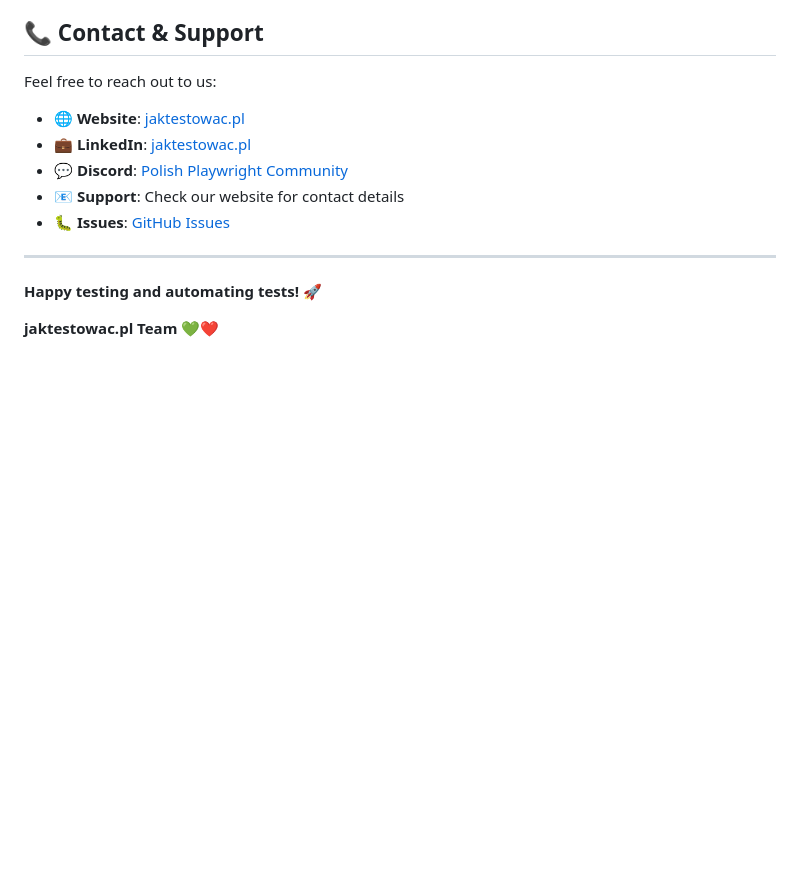
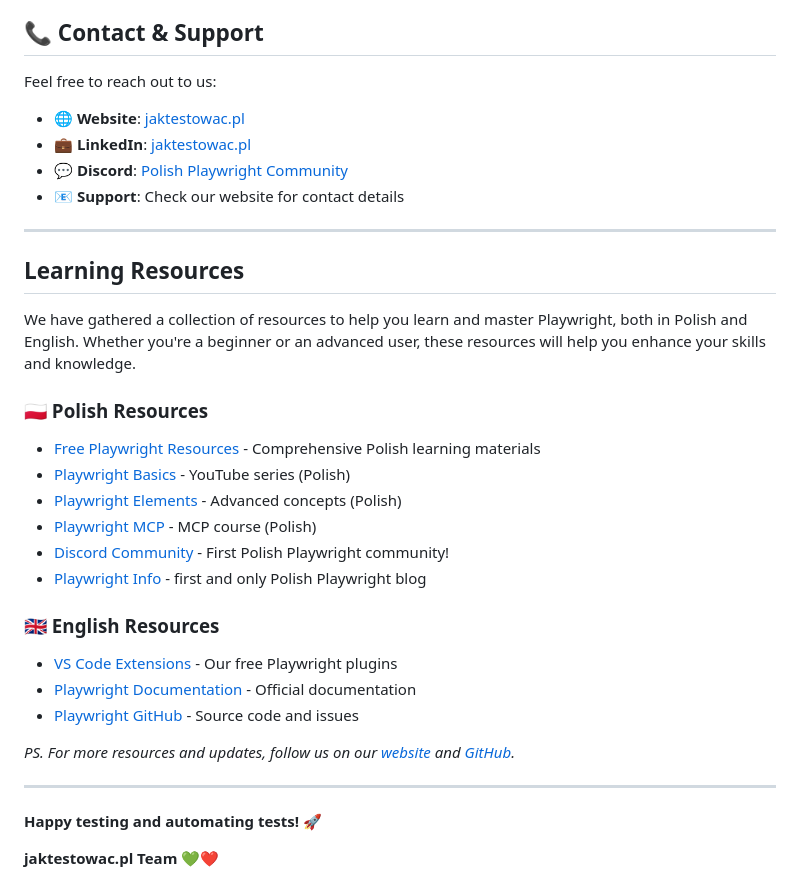
Before and after one commit to jaktestowac/simple-todo-app, a Markdown page: README.MD, the part around the change. Rendered like a GitHub page; blank space fills up the shorter version.

Commit message:
docs: add learning resources for Playwright in Polish and English

```diff
--- a/README.MD
+++ b/README.MD
@@ -191,7 +191,29 @@ Feel free to reach out to us:
 - 💼 **LinkedIn**: [jaktestowac.pl](https://www.linkedin.com/company/jaktestowac/)
 - 💬 **Discord**: [Polish Playwright Community](https://discord.gg/mUAqQ7FUaZ)
 - 📧 **Support**: Check our website for contact details
-- 🐛 **Issues**: [GitHub Issues](https://github.com/jaktestowac/playwright-tools/issues)
+
+---
+
+## Learning Resources
+
+We have gathered a collection of resources to help you learn and master Playwright, both in Polish and English. Whether you're a beginner or an advanced user, these resources will help you enhance your skills and knowledge.
+
+### **🇵🇱 Polish Resources**
+
+- [Free Playwright Resources](https://jaktestowac.pl/darmowy-playwright/) - Comprehensive Polish learning materials
+- [Playwright Basics](https://www.youtube.com/playlist?list=PLfKhn9AcZ-cD2TCB__K7NP5XARaCzZYn7) - YouTube series (Polish)
+- [Playwright Elements](https://www.youtube.com/playlist?list=PLfKhn9AcZ-cAcpd-XN4pKeo-l4YK35FDA) - Advanced concepts (Polish)
+- [Playwright MCP](https://www.youtube.com/playlist?list=PLfKhn9AcZ-cCqD34AG5YRejujaBqCBgl4) - MCP course (Polish)
+- [Discord Community](https://discord.gg/mUAqQ7FUaZ) - First Polish Playwright community!
+- [Playwright Info](https://playwright.info/) - first and only Polish Playwright blog
+
+### **🇬🇧 English Resources**
+
+- [VS Code Extensions](https://marketplace.visualstudio.com/publishers/jaktestowac-pl) - Our free Playwright plugins
+- [Playwright Documentation](https://playwright.dev/docs/intro) - Official documentation
+- [Playwright GitHub](https://github.com/microsoft/playwright) - Source code and issues
+
+_PS. For more resources and updates, follow us on our [website](https://jaktestowac.pl) and [GitHub](https://github.com/jaktestowac)._
 
 ---
 
```
